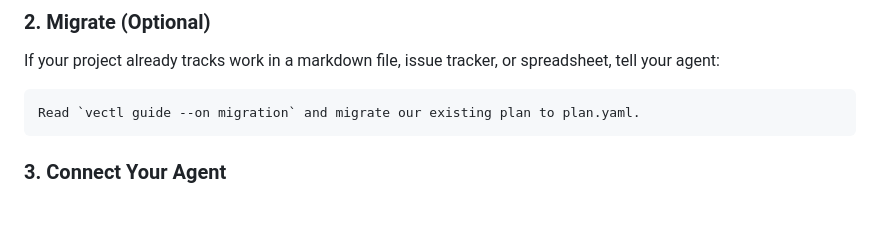
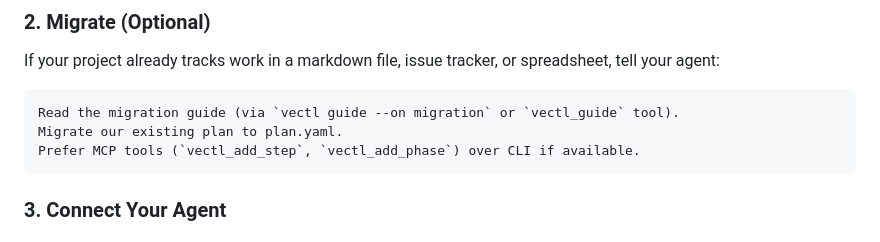
Before and after one commit to Tefx/vectl, a Markdown page: README.md, the part around the change. Rendered like a GitHub page; blank space fills up the shorter version.

````diff
--- a/README.md
+++ b/README.md
@@ -44,7 +44,9 @@ This creates `plan.yaml` and adds a vectl section to your `AGENTS.md` (creates o
 If your project already tracks work in a markdown file, issue tracker, or spreadsheet, tell your agent:
 
 ```
-Read `vectl guide --on migration` and migrate our existing plan to plan.yaml.
+Read the migration guide (via `vectl guide --on migration` or `vectl_guide` tool).
+Migrate our existing plan to plan.yaml.
+Prefer MCP tools (`vectl_add_step`, `vectl_add_phase`) over CLI if available.
 ```
 
 ### 3. Connect Your Agent
````
Also changed, not shown: README_zh.md (+3 -1 lines).
